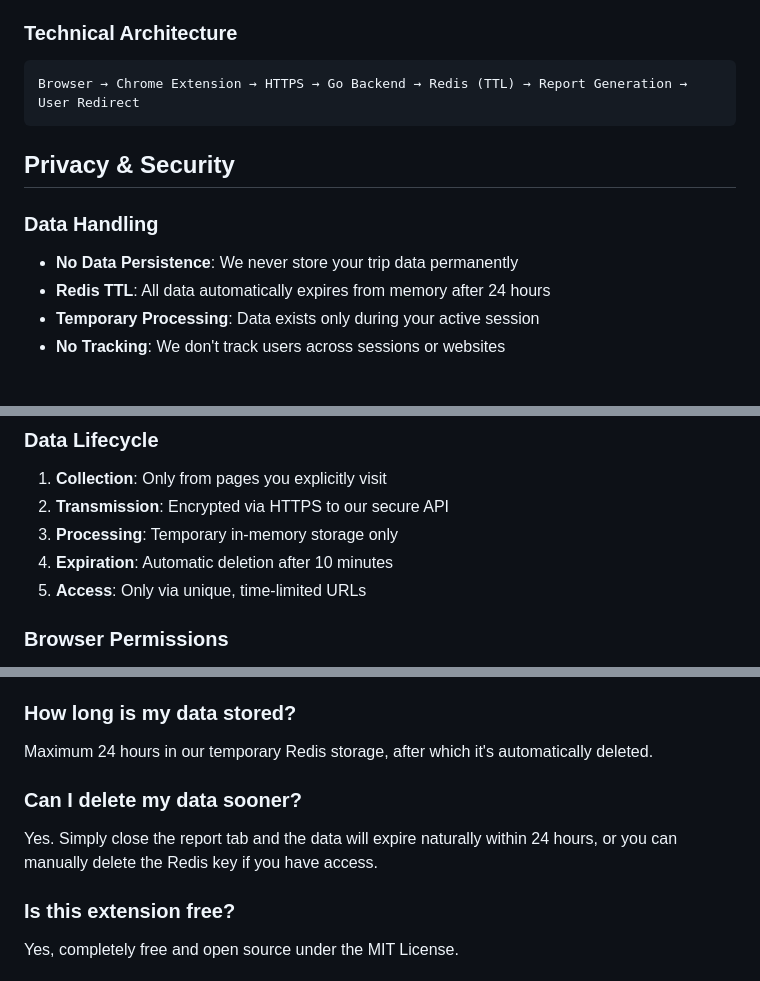
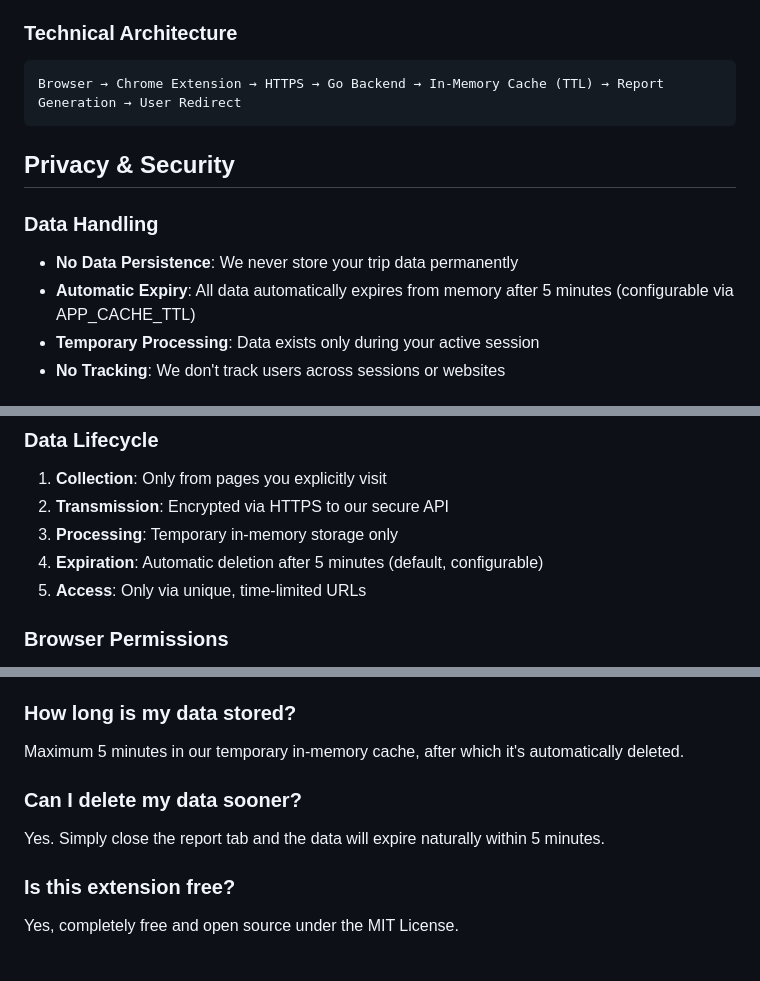
Before and after one commit to josuebrunel/evostats, a Markdown page: readme.md, 3 parts joined by grey strips. GitHub-like rendering.

Commit message:
Update readme: remove Redis references, fix TTL duration

````diff
--- a/readme.md
+++ b/readme.md
@@ -19,7 +19,7 @@ A privacy-focused Chrome extension that analyzes your evo trip data and generate
 ### Technical Architecture
 
 ```
-Browser → Chrome Extension → HTTPS → Go Backend → Redis (TTL) → Report Generation → User Redirect
+Browser → Chrome Extension → HTTPS → Go Backend → In-Memory Cache (TTL) → Report Generation → User Redirect
 ```
 
 
@@ -27,7 +27,7 @@ Browser → Chrome Extension → HTTPS → Go Backend → Redis (TTL) → Report
 
 ### Data Handling
 - **No Data Persistence**: We never store your trip data permanently
-- **Redis TTL**: All data automatically expires from memory after 24 hours
+- **Automatic Expiry**: All data automatically expires from memory after 5 minutes (configurable via APP_CACHE_TTL)
 - **Temporary Processing**: Data exists only during your active session
 - **No Tracking**: We don't track users across sessions or websites
 
@@ -101,7 +101,7 @@ Since this extension is fully open source:
 1. **Collection**: Only from pages you explicitly visit
 2. **Transmission**: Encrypted via HTTPS to our secure API
 3. **Processing**: Temporary in-memory storage only
-4. **Expiration**: Automatic deletion after 10 minutes
+4. **Expiration**: Automatic deletion after 5 minutes (default, configurable)
 5. **Access**: Only via unique, time-limited URLs
 
 ### Browser Permissions
@@ -123,10 +123,10 @@ Yes. We designed this extension with privacy as the top priority:
 Yes! The extension shows exactly what data will be sent before any transmission occurs. You can review and cancel if desired.
 
 ### How long is my data stored?
-Maximum 24 hours in our temporary Redis storage, after which it's automatically deleted.
+Maximum 5 minutes in our temporary in-memory cache, after which it's automatically deleted.
 
 ### Can I delete my data sooner?
-Yes. Simply close the report tab and the data will expire naturally within 24 hours, or you can manually delete the Redis key if you have access.
+Yes. Simply close the report tab and the data will expire naturally within 5 minutes.
 
 ### Is this extension free?
 Yes, completely free and open source under the MIT License.
````
